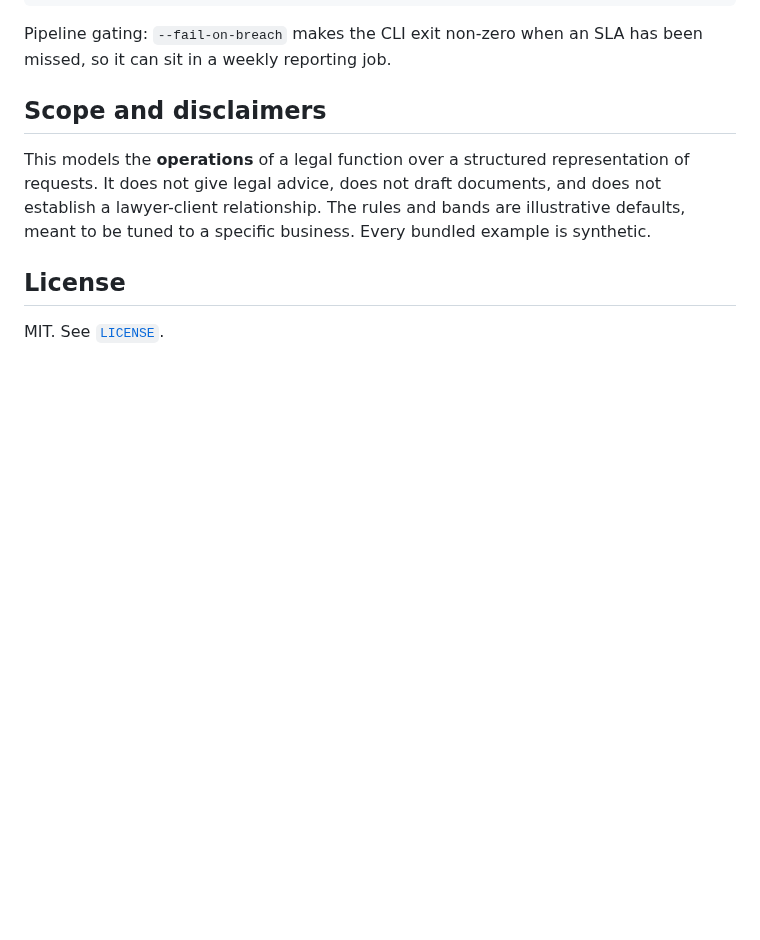
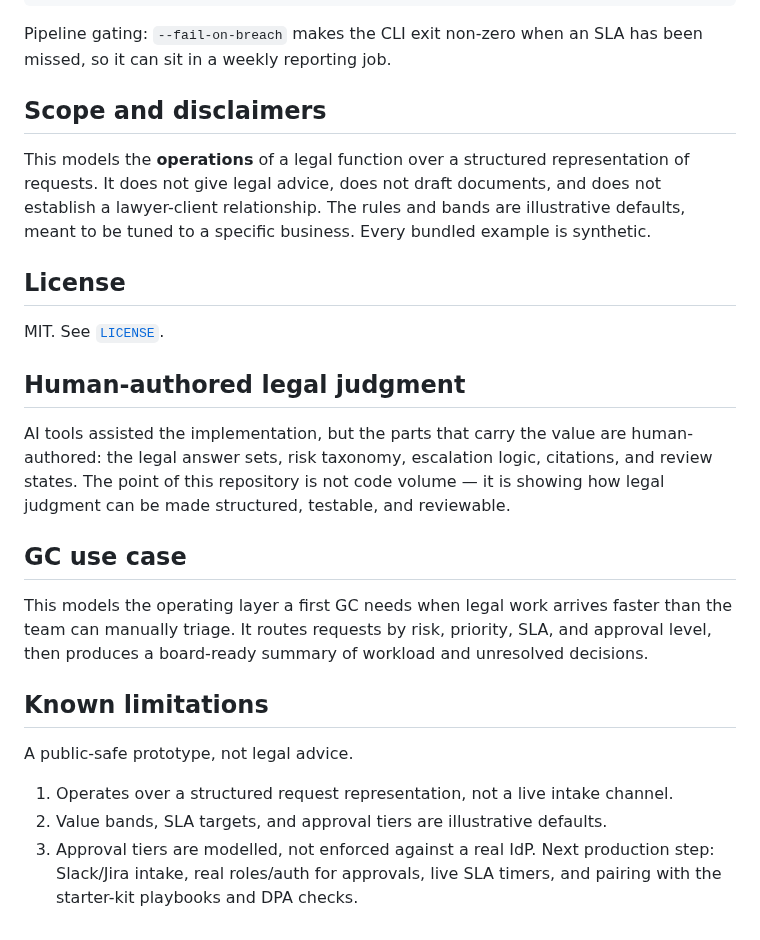
Before and after one commit to sebastianfoerste/legal-function-operating-system, a Markdown page: README.md, the part around one of its changes. Drawn GitHub-style; blank space fills up the shorter version.

Commit message:
docs: add human-judgment, known limitations, and diagrams to README

```diff
--- a/README.md
+++ b/README.md
@@ -92,3 +94,22 @@ This models the **operations** of a legal function over a structured representat
 ## License
 
 MIT. See [`LICENSE`](LICENSE).
+
+## Human-authored legal judgment
+AI tools assisted the implementation, but the parts that carry the value are
+human-authored: the legal answer sets, risk taxonomy, escalation logic, citations,
+and review states. The point of this repository is not code volume — it is showing
+how legal judgment can be made structured, testable, and reviewable.
+
+## GC use case
+This models the operating layer a first GC needs when legal work arrives faster than
+the team can manually triage. It routes requests by risk, priority, SLA, and approval
+level, then produces a board-ready summary of workload and unresolved decisions.
+
+## Known limitations
+A public-safe prototype, not legal advice.
+1. Operates over a structured request representation, not a live intake channel.
+2. Value bands, SLA targets, and approval tiers are illustrative defaults.
+3. Approval tiers are modelled, not enforced against a real IdP.
+Next production step: Slack/Jira intake, real roles/auth for approvals, live SLA
+timers, and pairing with the starter-kit playbooks and DPA checks.
```
Also changed, not shown: other parts of README.md (+2 -0 lines), docs/architecture.png (added), 2 other files.
